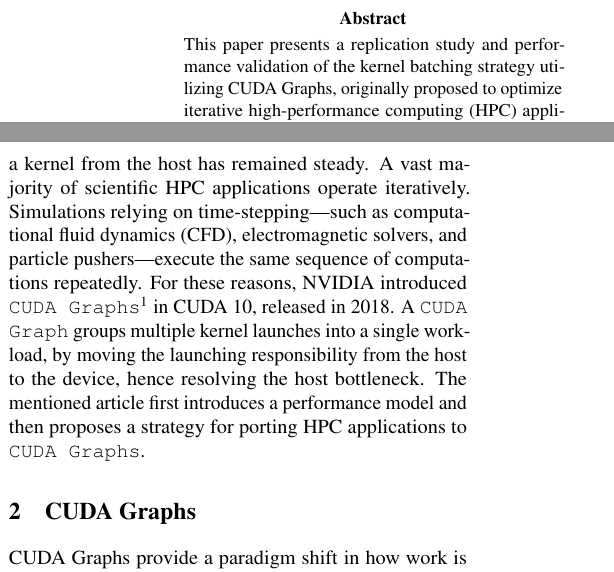
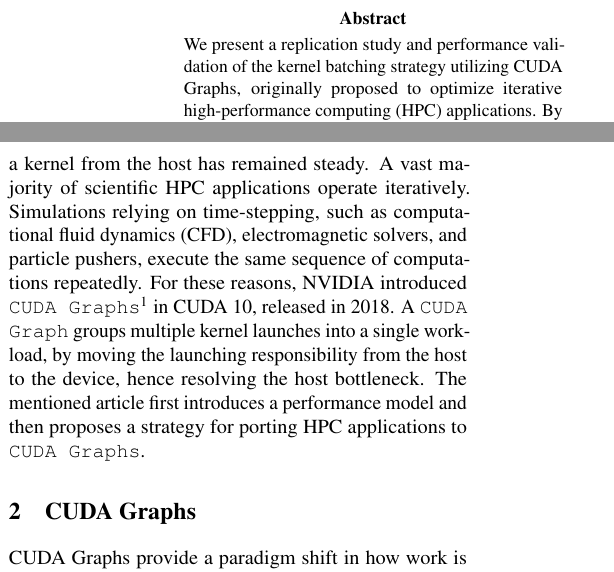
Before and after one commit to riccardoregina/CUDA-Graphs, a LaTeX paper (article/main.tex): two parts of the columns of page 1 of 9, joined at a grey line, cut so that both start at the same text. Compiled offline with pdfLaTeX.

Commit message:
update article

```diff
--- a/article/main.tex
+++ b/article/main.tex
@@ -88,7 +88,7 @@
 \begin{abstract}
 % ---------------------------------------------------------------
 \noindent
-This paper presents a replication study and performance validation of the kernel batching strategy utilizing CUDA Graphs, originally proposed to optimize iterative high-performance computing (HPC) applications. By grouping multiple kernel launches into a single executable graph, the traditional host-side dispatch overhead is significantly mitigated. We evaluate the proposed unrolling strategy and its theoretical performance model across three distinct GPU architectures under varying workload intensities and mini-batch sizes. Our findings strongly corroborate the qualitative aspects of the original model, including the linear growth of graph creation costs and the presence of a ``U-shaped'' execution time curve that yields an optimal batch size between 50 and 100 nodes for light workloads. However, we observe notable quantitative deviations: our implementations exhibited a substantially higher performance speed-up (up to 2.5x, compared to the previously reported 1.5x) for light workloads, and a proportionally smaller memory footprint for the instantiated graphs. These results underscore that the tangible benefits of CUDA Graphs are highly dependent on the underlying hardware environment, where systems with higher host-to-device latencies can experience significantly greater relative performance gains.
+We present a replication study and performance validation of the kernel batching strategy utilizing CUDA Graphs, originally proposed to optimize iterative high-performance computing (HPC) applications. By grouping multiple kernel launches into a single executable graph, the traditional host-side dispatch overhead is significantly mitigated. We evaluate the proposed unrolling strategy and its theoretical performance model across three distinct GPU architectures under varying workload intensities and mini-batch sizes. Our findings strongly corroborate the qualitative aspects of the original model, including the linear growth of graph creation costs and the presence of a ``U-shaped'' execution time curve that yields an optimal batch size between 50 and 100 nodes for light workloads. However, we observe notable quantitative deviations: our implementations exhibited a substantially higher performance speed-up (up to 2.5x, compared to the previously reported 1.5x) for light workloads, and a proportionally smaller memory footprint for the instantiated graphs. These results underscore that the tangible benefits of CUDA Graphs are highly dependent on the underlying hardware environment, where systems with higher host-to-device latencies can experience significantly greater relative performance gains.
 \end{abstract}
 
 % ---------------------------------------------------------------
@@ -100,7 +100,7 @@ Reproducing published research is a foundational pillar of the scientific method
 Even within rigorously peer-reviewed literature, independent replication is essential to verify the robustness and generalizability of proposed methods, ensuring that reported outcomes hold true across varying architectures, software environments, and edge cases.
 %The rigorous process of reproduction often uncovers undocumented implementation details or implicit assumptions that are crucial for practical application, thereby bridging the gap between theoretical frameworks and real-world deployment.
 While GPUs performance has been increasing in the last years, causing the actual execution time of individual computational kernels to shrink, the time required to launch a kernel from the host has remained steady.
-A vast majority of scientific HPC applications operate iteratively. Simulations relying on time-stepping—such as computational fluid dynamics (CFD), electromagnetic solvers, and particle pushers—execute the same sequence of computations repeatedly.
+A vast majority of scientific HPC applications operate iteratively. Simulations relying on time-stepping, such as computational fluid dynamics (CFD), electromagnetic solvers, and particle pushers, execute the same sequence of computations repeatedly.
 For these reasons, NVIDIA introduced \texttt{CUDA Graphs}\footnote{https://docs.nvidia.com/cuda/cuda-programming-guide/04-special-topics/cuda-graphs.html} in CUDA 10, released in 2018.
 A \texttt{CUDA Graph} groups multiple kernel launches into a single workload, by moving the launching responsibility from the host to the device, hence resolving the host bottleneck.
 The mentioned article first introduces a performance model and then proposes a strategy for porting HPC applications to \texttt{CUDA Graphs}.
```
